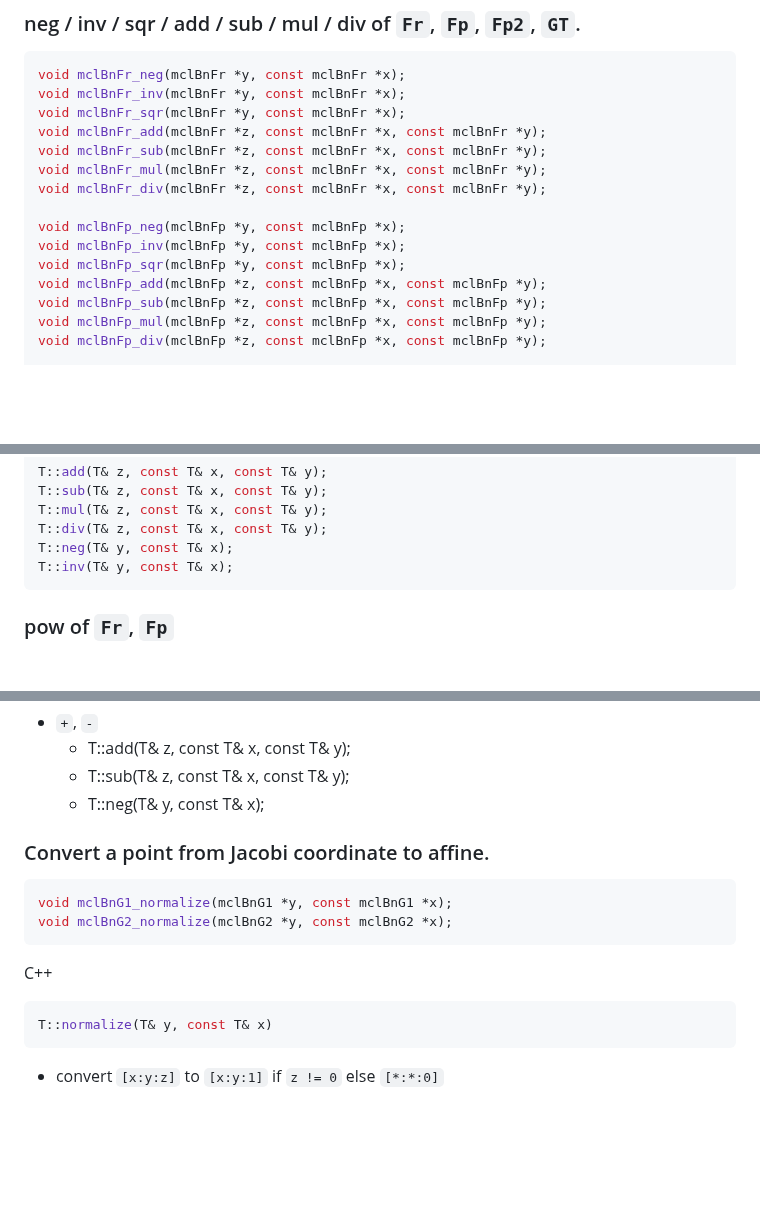
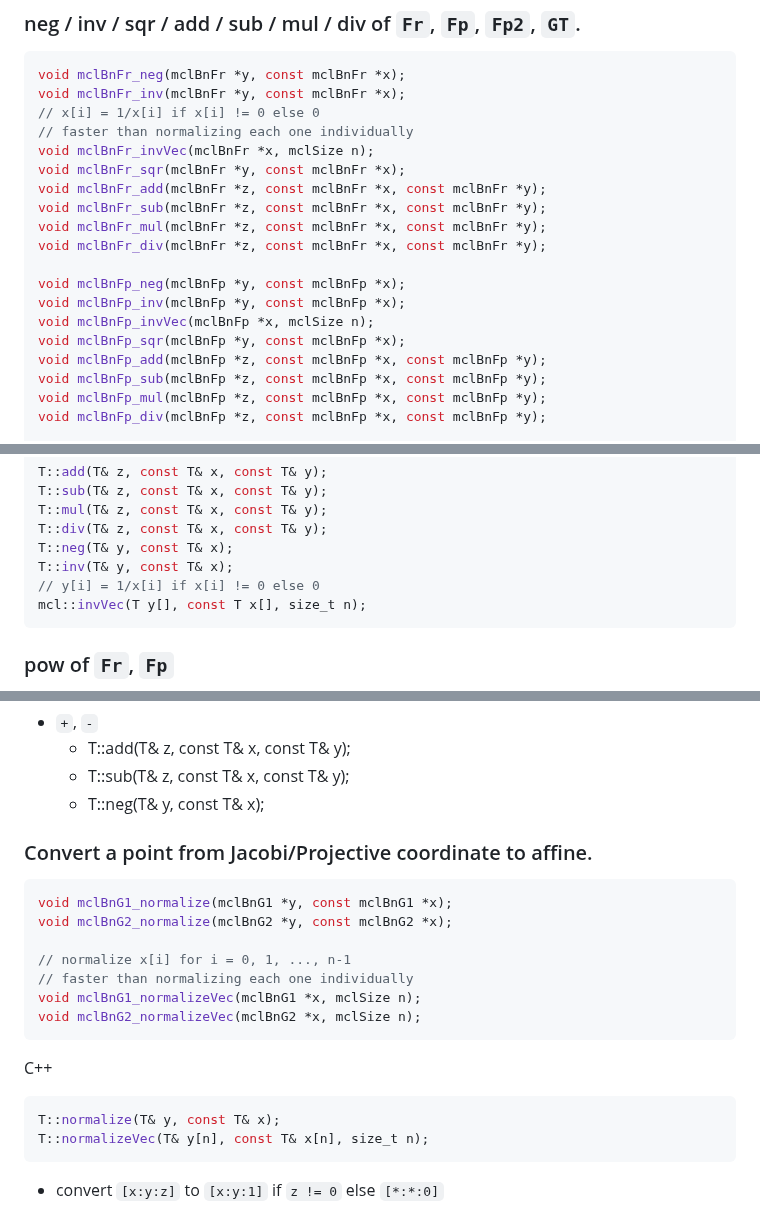
Before and after one commit to herumi/mcl, a Markdown page: api.md, 3 parts joined by grey strips. Rendered like a GitHub page; blank space fills up the shorter version.

Commit message:
[doc] add invVec and normalizeVec

````diff
--- a/api.md
+++ b/api.md
@@ -466,6 +466,9 @@ void mclBn_setRandFunc(
 ```c
 void mclBnFr_neg(mclBnFr *y, const mclBnFr *x);
 void mclBnFr_inv(mclBnFr *y, const mclBnFr *x);
+// x[i] = 1/x[i] if x[i] != 0 else 0
+// faster than normalizing each one individually
+void mclBnFr_invVec(mclBnFr *x, mclSize n);
 void mclBnFr_sqr(mclBnFr *y, const mclBnFr *x);
 void mclBnFr_add(mclBnFr *z, const mclBnFr *x, const mclBnFr *y);
 void mclBnFr_sub(mclBnFr *z, const mclBnFr *x, const mclBnFr *y);
@@ -474,6 +477,7 @@ void mclBnFr_div(mclBnFr *z, const mclBnFr *x, const mclBnFr *y);
 
 void mclBnFp_neg(mclBnFp *y, const mclBnFp *x);
 void mclBnFp_inv(mclBnFp *y, const mclBnFp *x);
+void mclBnFp_invVec(mclBnFp *x, mclSize n);
 void mclBnFp_sqr(mclBnFp *y, const mclBnFp *x);
 void mclBnFp_add(mclBnFp *z, const mclBnFp *x, const mclBnFp *y);
 void mclBnFp_sub(mclBnFp *z, const mclBnFp *x, const mclBnFp *y);
@@ -512,6 +516,8 @@ T::mul(T& z, const T& x, const T& y);
 T::div(T& z, const T& x, const T& y);
 T::neg(T& y, const T& x);
 T::inv(T& y, const T& x);
+// y[i] = 1/x[i] if x[i] != 0 else 0
+mcl::invVec(T y[], const T x[], size_t n);
 ```
 
 ### pow of `Fr`, `Fp`
@@ -561,15 +567,21 @@ C++
   - T::sub(T& z, const T& x, const T& y);
   - T::neg(T& y, const T& x);
 
-### Convert a point from Jacobi coordinate to affine.
+### Convert a point from Jacobi/Projective coordinate to affine.
 ```c
 void mclBnG1_normalize(mclBnG1 *y, const mclBnG1 *x);
 void mclBnG2_normalize(mclBnG2 *y, const mclBnG2 *x);
+
+// normalize x[i] for i = 0, 1, ..., n-1
+// faster than normalizing each one individually
+void mclBnG1_normalizeVec(mclBnG1 *x, mclSize n);
+void mclBnG2_normalizeVec(mclBnG2 *x, mclSize n);
 ```
 
 C++
 ```cpp
-T::normalize(T& y, const T& x)
+T::normalize(T& y, const T& x);
+T::normalizeVec(T& y[n], const T& x[n], size_t n);
 ```
 
 - convert `[x:y:z]` to `[x:y:1]` if `z != 0` else `[*:*:0]`
````
